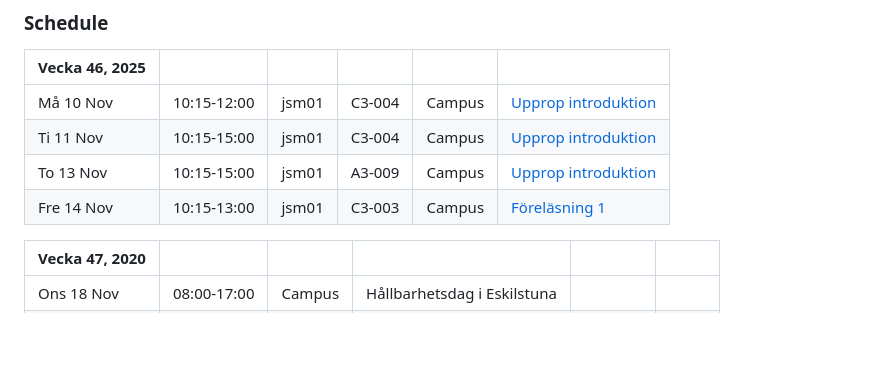
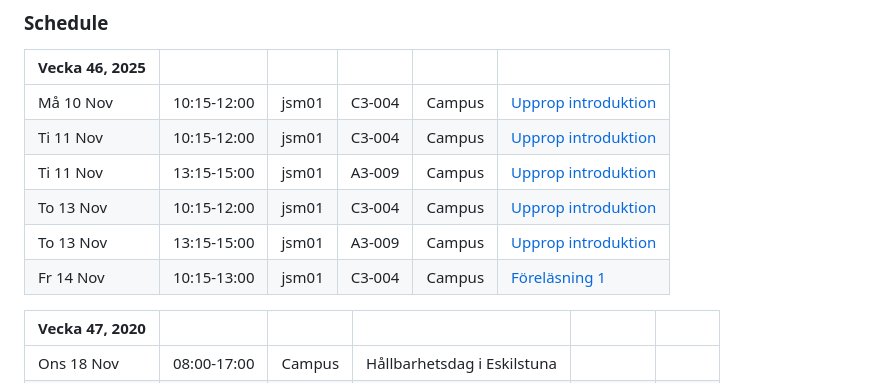
Before and after one commit to johansundstrom/digital-systems, a Markdown page: README.md, the part around the change. Drawn GitHub-style; blank space fills up the shorter version.

Commit message:
Update README.md
w1

```diff
--- a/README.md
+++ b/README.md
@@ -93,9 +93,11 @@
 | Vecka 46, 2025 | | | | | |
 |---|---|---|---|---|---|
 | Må	10 Nov | 10:15-12:00 | jsm01 | C3-004 | Campus | <a href="intro.md">Upprop introduktion</a> |
-| Ti	11 Nov | 10:15-15:00 | jsm01 | C3-004 | Campus | <a href="intro.md">Upprop introduktion</a> |
-| To	13 Nov | 10:15-15:00 | jsm01 | A3-009 | Campus | <a href="intro.md">Upprop introduktion</a> |
-|	Fre	14 Nov | 10:15-13:00 | jsm01 | C3-003 | Campus | <a href="lecture-1.md">Föreläsning 1</a> |
+| Ti	11 Nov | 10:15-12:00 | jsm01 | C3-004 | Campus | <a href="intro.md">Upprop introduktion</a> |
+| Ti	11 Nov | 13:15-15:00 | jsm01 | A3-009 | Campus | <a href="intro.md">Upprop introduktion</a> |
+| To	13 Nov | 10:15-12:00 | jsm01 | C3-004 | Campus | <a href="intro.md">Upprop introduktion</a> |
+| To	13 Nov | 13:15-15:00 | jsm01 | A3-009 | Campus | <a href="intro.md">Upprop introduktion</a> |
+|	Fr	14 Nov | 10:15-13:00 | jsm01 | C3-004 | Campus | <a href="lecture-1.md">Föreläsning 1</a> |
 
 | Vecka 47, 2020 | | | | | |
 |---|---|---|---|---|---|
```
